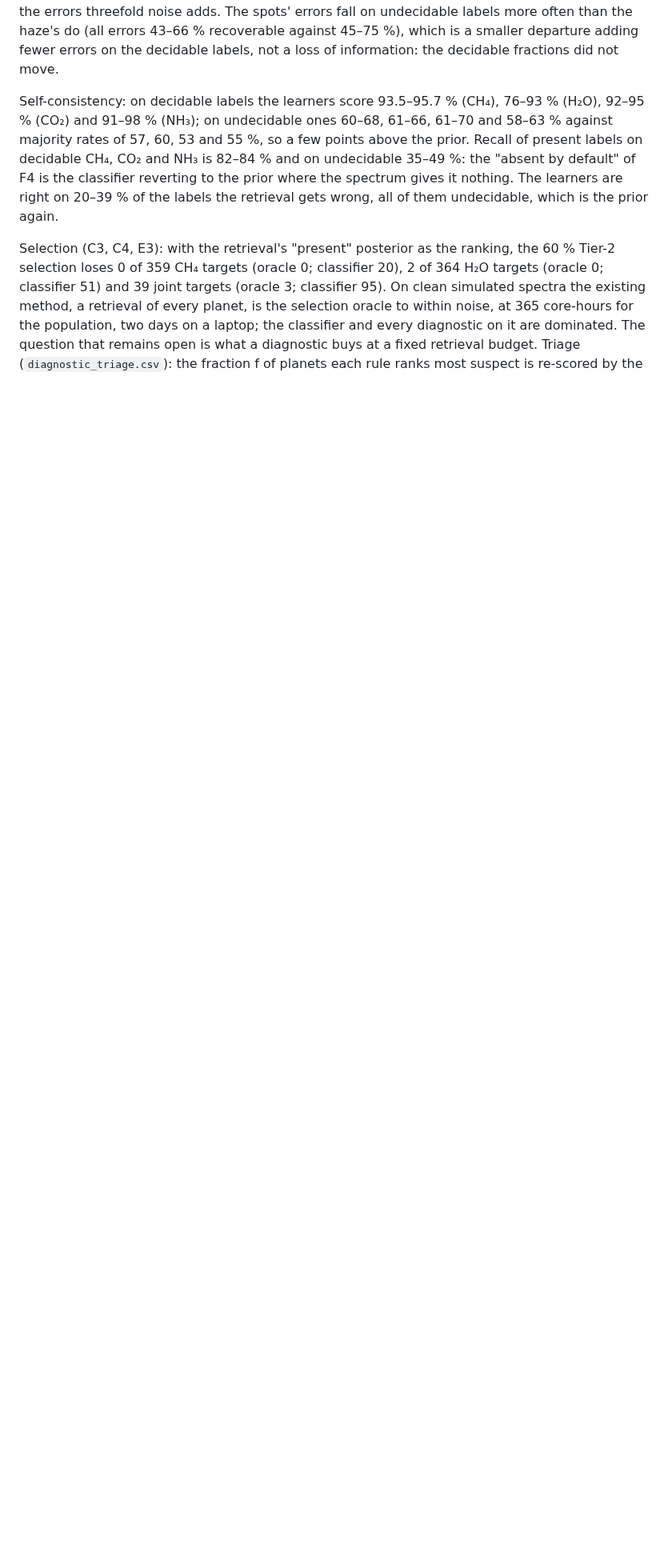
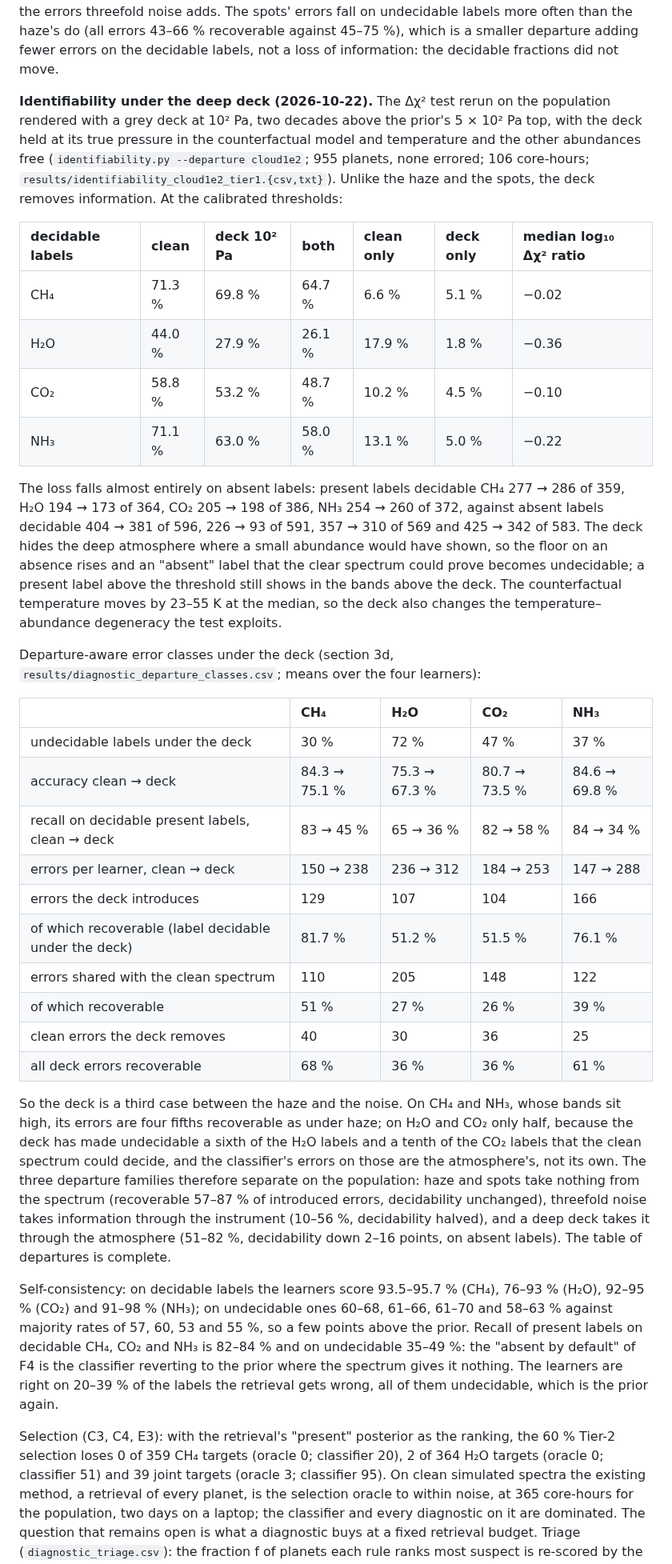
Before and after one commit to oy2017/BioSignatureDetectionModel, a Markdown page: v3/REVISION_FINDINGS.md, the part around one of its changes. Shown at 80% size. GitHub-like rendering; blank space fills up the shorter version.

Commit message:
Deep-deck identifiability on all 955 planets: unlike haze and spots the deck removes information (H2O decidable 44 -> 28 %, almost all on absent labels), and the errors it introduces are 51-82 % recoverable; Table 6 complete, F6 and Figure 4 updated

```diff
--- a/v3/REVISION_FINDINGS.md
+++ b/v3/REVISION_FINDINGS.md
@@ -383,6 +382,54 @@ recoverable for CH₄ and NH₃, two thirds for H₂O and 57 % for CO₂, agains
 threefold noise adds. The spots' errors fall on undecidable labels more often than the haze's do (all
 errors 43–66 % recoverable against 45–75 %), which is a smaller departure adding fewer errors on the
 decidable labels, not a loss of information: the decidable fractions did not move.
+
+**Identifiability under the deep deck (2026-10-22).** The Δχ² test rerun on the population rendered
+with a grey deck at 10² Pa, two decades above the prior's 5 × 10² Pa top, with the deck held at its
+true pressure in the counterfactual model and temperature and the other abundances free
+(`identifiability.py --departure cloud1e2`; 955 planets, none errored; 106 core-hours;
+`results/identifiability_cloud1e2_tier1.{csv,txt}`). Unlike the haze and the spots, the deck removes
+information. At the calibrated thresholds:
+
+| decidable labels | clean | deck 10² Pa | both | clean only | deck only | median log₁₀ Δχ² ratio |
+| :-- | :-- | :-- | :-- | :-- | :-- | :-- |
+| CH₄ | 71.3 % | 69.8 % | 64.7 % | 6.6 % | 5.1 % | −0.02 |
+| H₂O | 44.0 % | 27.9 % | 26.1 % | 17.9 % | 1.8 % | −0.36 |
+| CO₂ | 58.8 % | 53.2 % | 48.7 % | 10.2 % | 4.5 % | −0.10 |
+| NH₃ | 71.1 % | 63.0 % | 58.0 % | 13.1 % | 5.0 % | −0.22 |
+
+The loss falls almost entirely on absent labels: present labels decidable CH₄ 277 → 286 of 359, H₂O
+194 → 173 of 364, CO₂ 205 → 198 of 386, NH₃ 254 → 260 of 372, against absent labels decidable 404 →
+381 of 596, 226 → 93 of 591, 357 → 310 of 569 and 425 → 342 of 583. The deck hides the deep
+atmosphere where a small abundance would have shown, so the floor on an absence rises and an
+"absent" label that the clear spectrum could prove becomes undecidable; a present label above the
+threshold still shows in the bands above the deck. The counterfactual temperature moves by 23–55 K
+at the median, so the deck also changes the temperature–abundance degeneracy the test exploits.
+
+Departure-aware error classes under the deck (section 3d, `results/diagnostic_departure_classes.csv`;
+means over the four learners):
+
+| | CH₄ | H₂O | CO₂ | NH₃ |
+| :-- | :-- | :-- | :-- | :-- |
+| undecidable labels under the deck | 30 % | 72 % | 47 % | 37 % |
+| accuracy clean → deck | 84.3 → 75.1 % | 75.3 → 67.3 % | 80.7 → 73.5 % | 84.6 → 69.8 % |
+| recall on decidable present labels, clean → deck | 83 → 45 % | 65 → 36 % | 82 → 58 % | 84 → 34 % |
+| errors per learner, clean → deck | 150 → 238 | 236 → 312 | 184 → 253 | 147 → 288 |
+| errors the deck introduces | 129 | 107 | 104 | 166 |
+| of which recoverable (label decidable under the deck) | 81.7 % | 51.2 % | 51.5 % | 76.1 % |
+| errors shared with the clean spectrum | 110 | 205 | 148 | 122 |
+| of which recoverable | 51 % | 27 % | 26 % | 39 % |
+| clean errors the deck removes | 40 | 30 | 36 | 25 |
+| all deck errors recoverable | 68 % | 36 % | 36 % | 61 % |
+
+So the deck is a third case between the haze and the noise. On CH₄ and NH₃, whose bands sit high,
+its errors are four fifths recoverable as under haze; on H₂O and CO₂ only half, because the deck has
+made undecidable a sixth of the H₂O labels and a tenth of the CO₂ labels that the clean spectrum could
+decide, and the classifier's errors on those are the atmosphere's, not its own. The three departure
+families therefore separate on the population: haze and spots take nothing from the spectrum
+(recoverable 57–87 % of introduced errors, decidability unchanged), threefold noise takes information
+through the instrument (10–56 %, decidability halved), and a deep deck takes it through the
+atmosphere (51–82 %, decidability down 2–16 points, on absent labels). The table of departures is
+complete.
 
 Self-consistency: on decidable labels the learners score 93.5–95.7 % (CH₄), 76–93 % (H₂O), 92–95 %
 (CO₂) and 91–98 % (NH₃); on undecidable ones 60–68, 61–66, 61–70 and 58–63 % against majority rates
```
Also changed, not shown: other parts of v3/REVISION_FINDINGS.md (+4 -6 lines), v3/jhss/manuscript.md (+9 -5 lines), v3/results/figures/fig4_identifiability.png, 6 other files.
